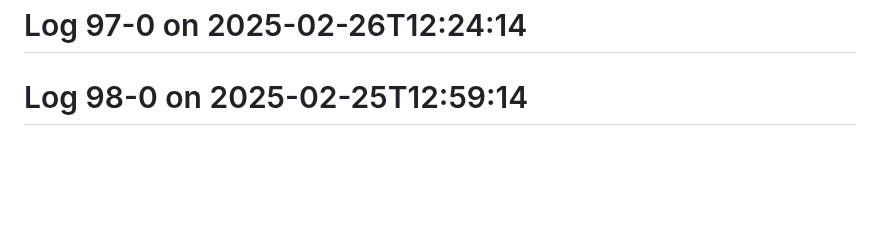
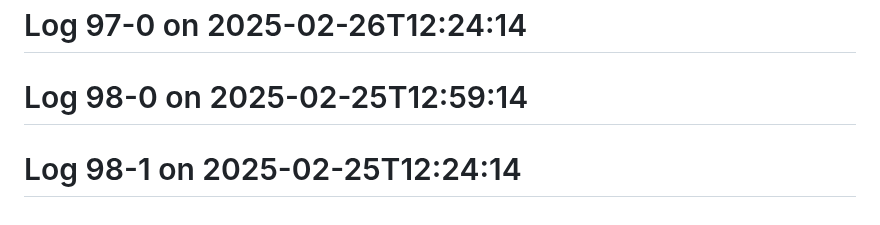
Before and after one commit to Aspect661/social-distancing, a Markdown page: README.md, the part around the change. Rendered like a GitHub page; blank space fills up the shorter version.

Commit message:
update log 98-1 — 2025-02-25T12:24:14

```diff
--- a/README.md
+++ b/README.md
@@ -219,3 +219,4 @@
 # Log 96-1 on 2025-02-27T12:54:14
 # Log 97-0 on 2025-02-26T12:24:14
 # Log 98-0 on 2025-02-25T12:59:14
+# Log 98-1 on 2025-02-25T12:24:14
```
